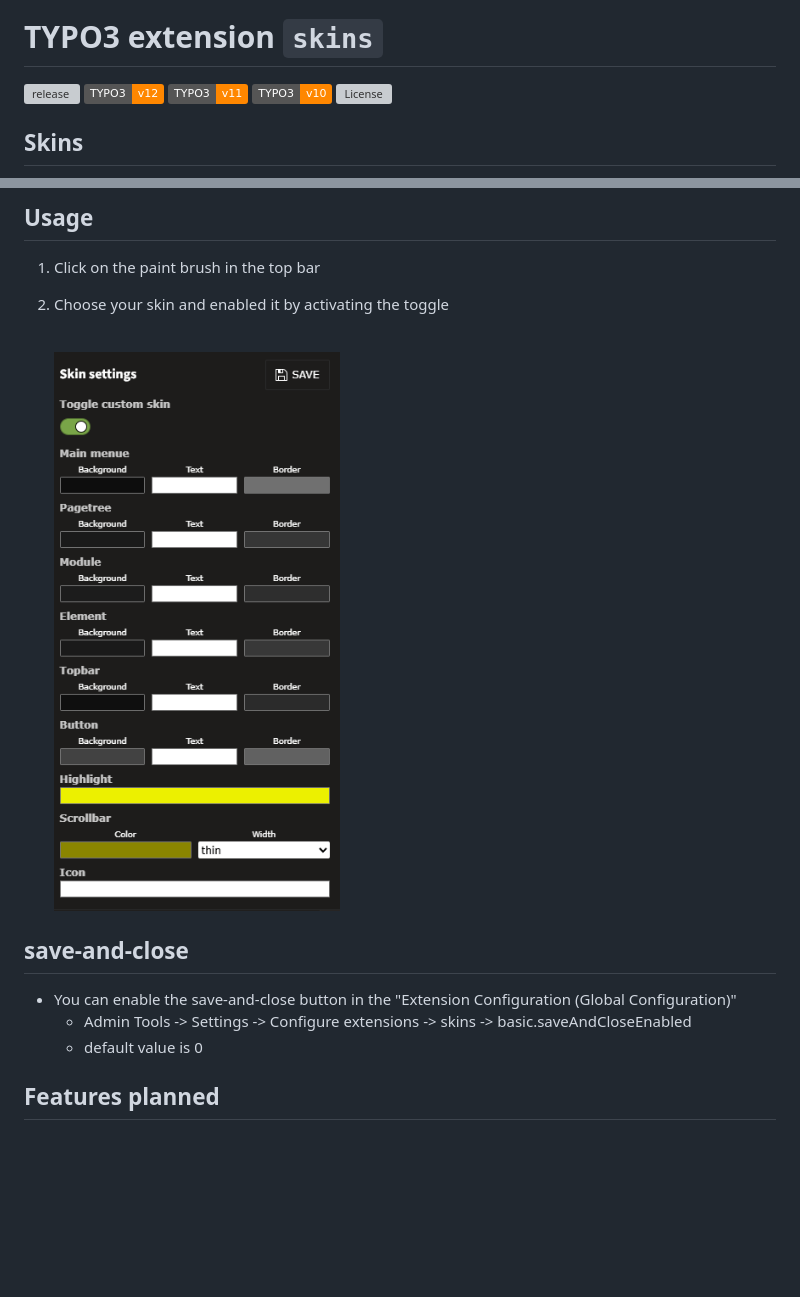
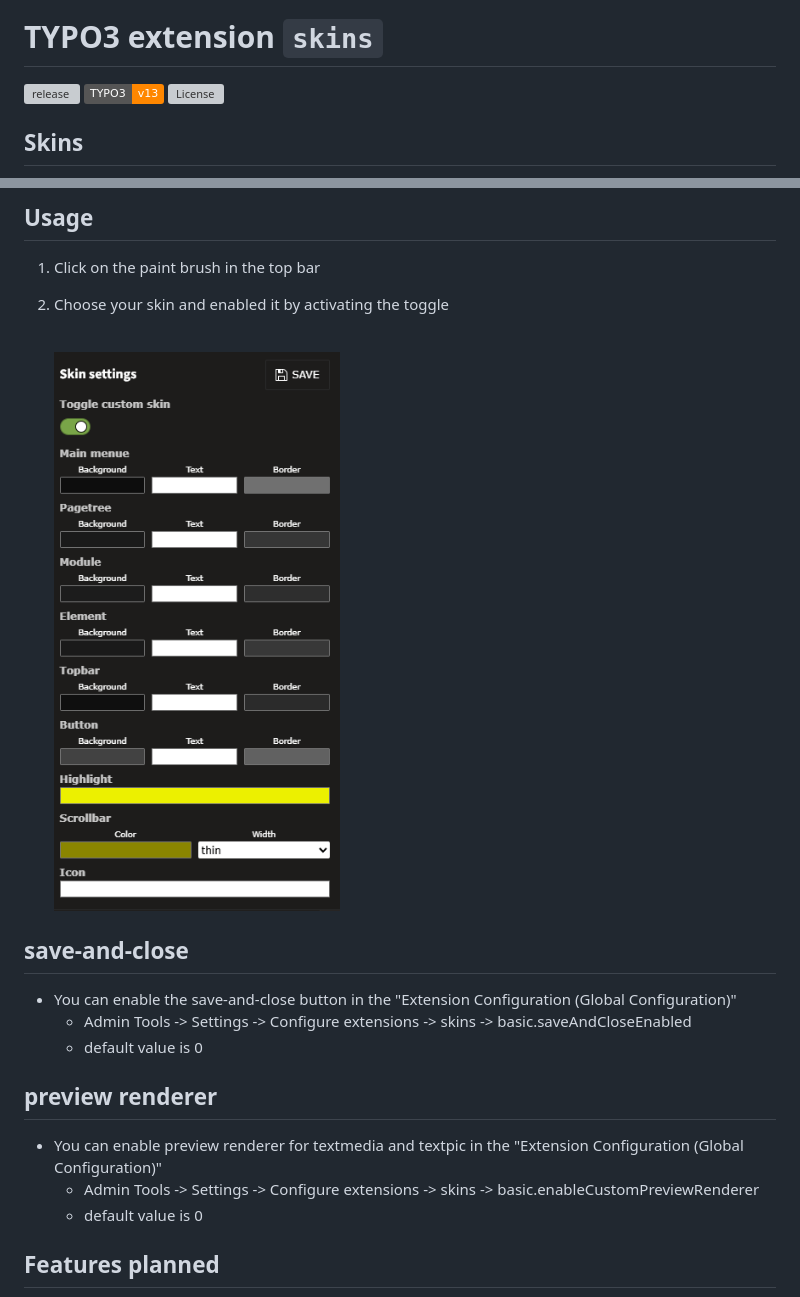
Before and after one commit to Dominik-Sch/skins, a Markdown page: README.md, 2 parts joined by grey strips. Rendered like a GitHub page; badges without logos; blank space fills up the shorter version; grey boxes are pictures that could not be loaded.

```diff
--- a/README.md
+++ b/README.md
@@ -4,9 +4,7 @@
 # TYPO3 extension `skins`
 
 [![release](https://img.shields.io/github/v/release/Dominik-Sch/skins?sort=semver)](https://github.com/Dominik-Sch/skins/releases/latest)
-[![TYPO3](https://img.shields.io/badge/TYPO3-v12-ff8700)](https://typo3.org/)
-[![TYPO3](https://img.shields.io/badge/TYPO3-v11-ff8700)](https://typo3.org/)
-[![TYPO3](https://img.shields.io/badge/TYPO3-v10-ff8700)](https://typo3.org/)
+[![TYPO3](https://img.shields.io/badge/TYPO3-v13-ff8700)](https://typo3.org/)
 [![License](https://img.shields.io/github/license/Dominik-Sch/skins)](LICENSE)
 </div>
 
@@ -28,12 +26,18 @@ All notable changes to this project will be documented in the [Changelog](CHANGE
 1. Click on the paint brush in the top bar
 2. Choose your skin and enabled it by activating the toggle
 
-   <br><img src="Documentation/Resources/skins-be-dropdown.png" height="600px">
+   <br><img src="Documentation/Resources/skins-be-dropdown-2.png" height="600px">
 
 ## save-and-close
 
 - You can enable the save-and-close button in the "Extension Configuration (Global Configuration)"
     - Admin Tools -> Settings -> Configure extensions -> skins -> basic.saveAndCloseEnabled
+    - default value is 0
+
+## preview renderer
+
+- You can enable preview renderer for textmedia and textpic in the "Extension Configuration (Global Configuration)"
+    - Admin Tools -> Settings -> Configure extensions -> skins -> basic.enableCustomPreviewRenderer
     - default value is 0
 
 ## Features planned
```
Also changed, not shown: Documentation/Resources/skins-be-dropdown-2.png (renamed from Documentation/Resources/skins-be-dropdown.png).
